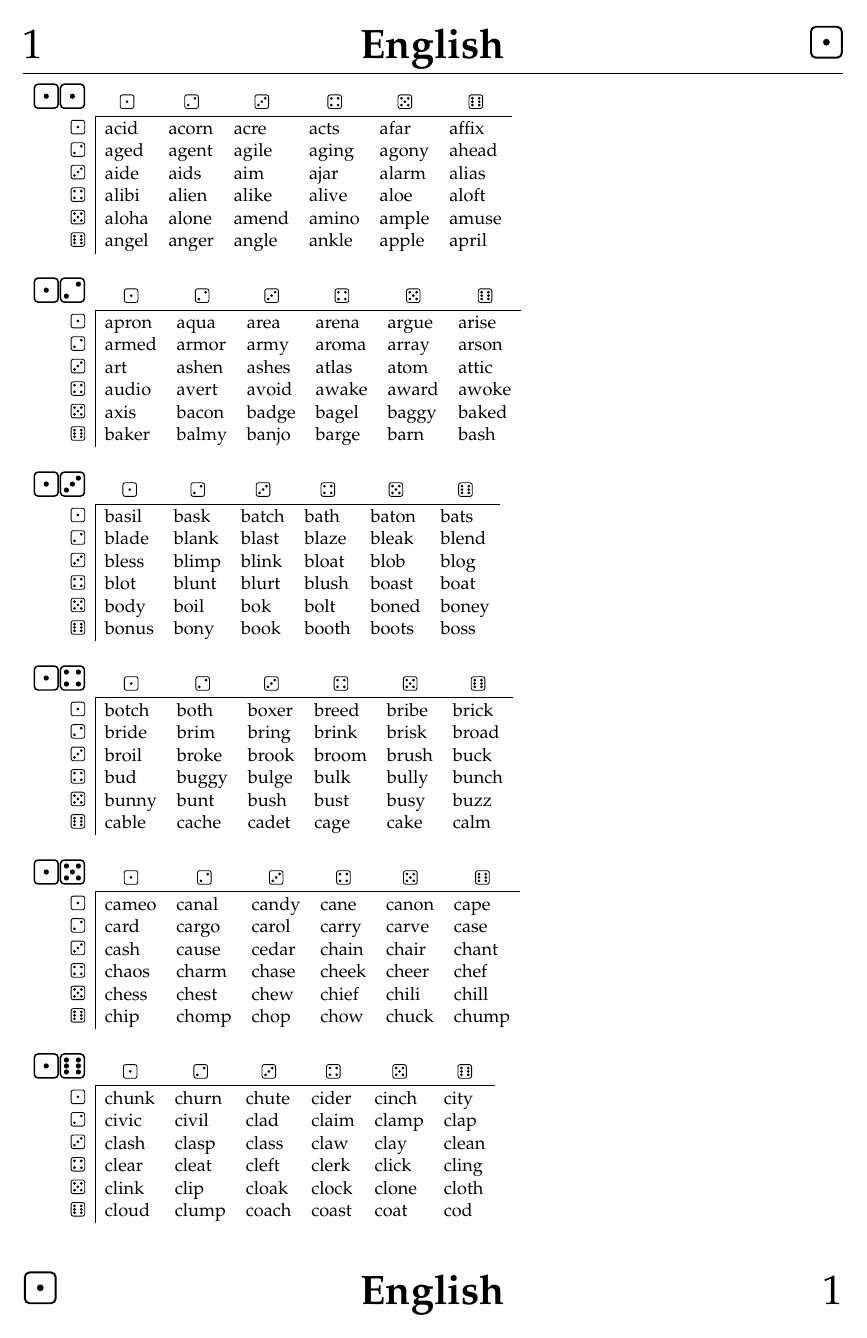
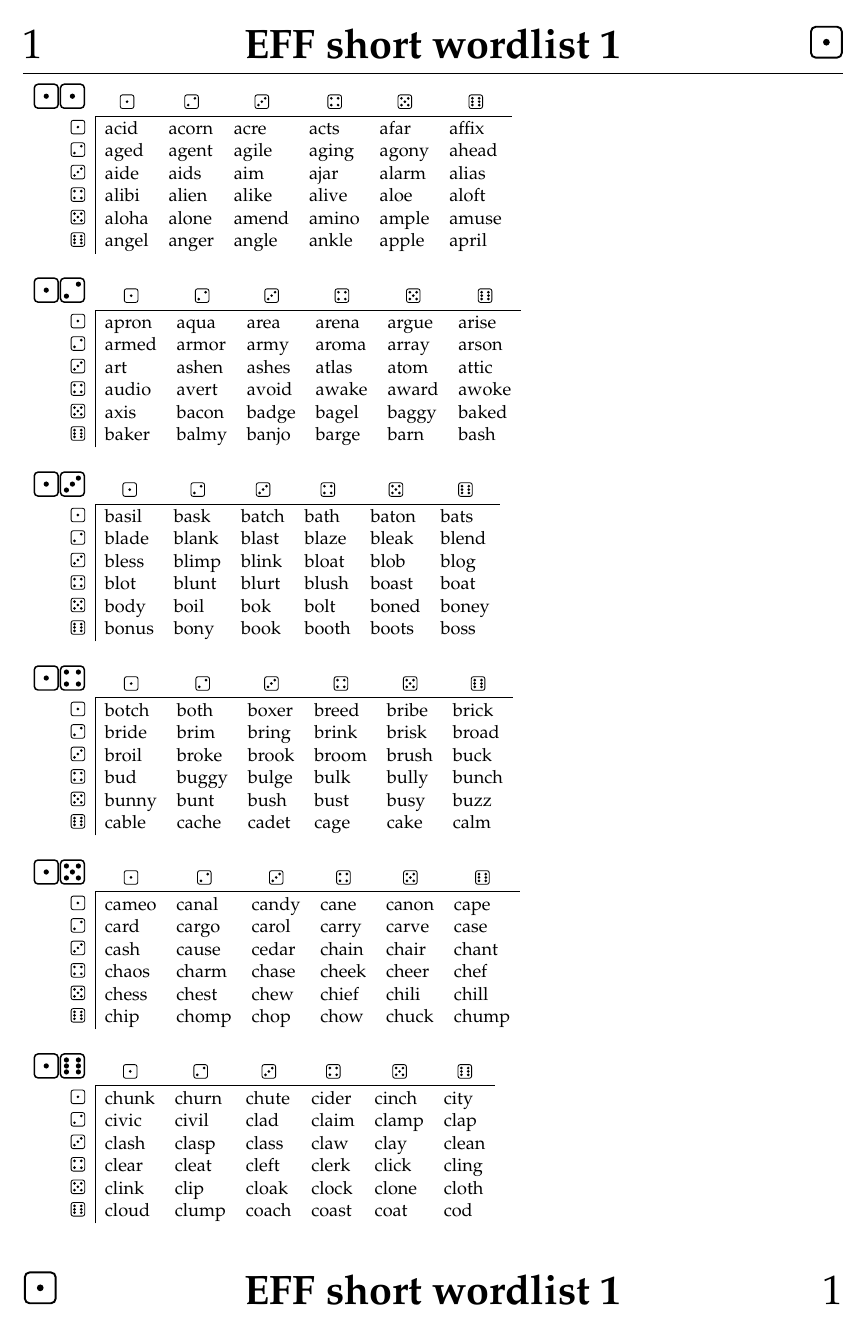
Before and after one commit to ospalh/latex-diceware, a LaTeX document (EFF short wordlist 1.tex): page 1 of 6. Compiled offline with pdfLaTeX.

Commit message:
Title and underscores

```diff
--- a/EFF_short_wordlist_1.tex
+++ b/EFF short wordlist 1.tex
@@ -30,10 +30,10 @@
 \cfoot{}
 
 \lhead{\Huge\arabic{wuerfeleins}}
-\chead{\Huge\bf English}
+\chead{\Huge\bf EFF short wordlist 1}
 \rhead{\Huge\epsdice{\thewuerfeleins}}
 \lfoot{\Huge\epsdice{\thewuerfeleins}}
-\cfoot{\Huge\bf English}
+\cfoot{\Huge\bf EFF short wordlist 1}
 \rfoot{\Huge\arabic{wuerfeleins}}
 
 
```
Also changed, not shown: EFF large wordlist.tex (renamed from EFF_large_wordlist.tex).
